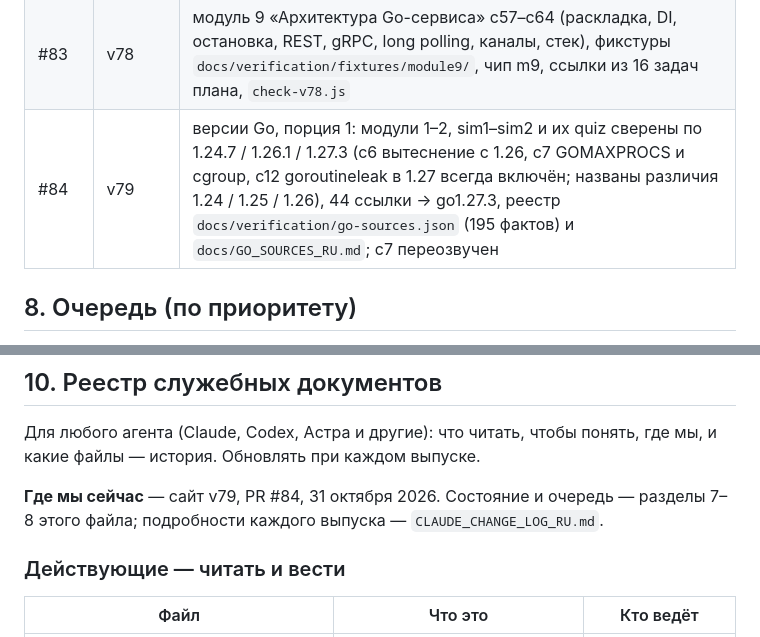
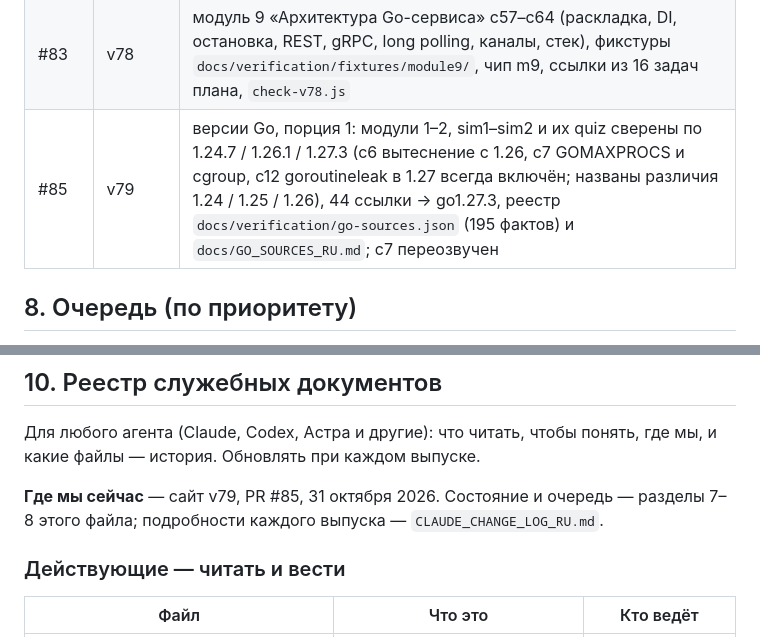
Before and after one commit to aleksbeloushkin-srb/golang-interview-prep, a Markdown page: CLAUDE_HANDOFF_RU.md, 2 parts joined by grey strips. GitHub-like rendering.

Commit message:
Handoff and change log: PR #85
Co-Authored-By: Claude Opus 5.5 <noreply@anthropic.com>
Claude-Session: https://claude.ai/code/session_01Lx3wEp1v5MH98qgoFVYeYK

```diff
--- a/CLAUDE_HANDOFF_RU.md
+++ b/CLAUDE_HANDOFF_RU.md
@@ -162,7 +162,7 @@
 | #79–#80 | — | план по версиям Go; полное внешнее ревью сохранено как вход |
 | #81 | v77 | разбор полного ревью (`docs/REVIEW_REPORT_V77_RU.md`): кнопки c20/c21/c31 на шаг sim9 (`extraSims`, маршрут `#/simulators/<id>/<шаг>`), шпаргалка 18–20, нумерованный ответ sim10/sim11 |
 | #83 | v78 | модуль 9 «Архитектура Go-сервиса» c57–c64 (раскладка, DI, остановка, REST, gRPC, long polling, каналы, стек), фикстуры `docs/verification/fixtures/module9/`, чип m9, ссылки из 16 задач плана, `check-v78.js` |
-| #84 | v79 | версии Go, порция 1: модули 1–2, sim1–sim2 и их quiz сверены по 1.24.7 / 1.26.1 / 1.27.3 (c6 вытеснение с 1.26, c7 GOMAXPROCS и cgroup, c12 goroutineleak в 1.27 всегда включён; названы различия 1.24 / 1.25 / 1.26), 44 ссылки → go1.27.3, реестр `docs/verification/go-sources.json` (195 фактов) и `docs/GO_SOURCES_RU.md`; c7 переозвучен |
+| #85 | v79 | версии Go, порция 1: модули 1–2, sim1–sim2 и их quiz сверены по 1.24.7 / 1.26.1 / 1.27.3 (c6 вытеснение с 1.26, c7 GOMAXPROCS и cgroup, c12 goroutineleak в 1.27 всегда включён; названы различия 1.24 / 1.25 / 1.26), 44 ссылки → go1.27.3, реестр `docs/verification/go-sources.json` (195 фактов) и `docs/GO_SOURCES_RU.md`; c7 переозвучен |
 
 ## 8. Очередь (по приоритету)
 
@@ -202,7 +202,7 @@
 
 Для любого агента (Claude, Codex, Астра и другие): что читать, чтобы понять, где мы, и какие файлы — история. Обновлять при каждом выпуске.
 
-**Где мы сейчас** — сайт v79, PR #84, 31 октября 2026. Состояние и очередь — разделы 7–8 этого файла; подробности каждого выпуска — `CLAUDE_CHANGE_LOG_RU.md`.
+**Где мы сейчас** — сайт v79, PR #85, 31 октября 2026. Состояние и очередь — разделы 7–8 этого файла; подробности каждого выпуска — `CLAUDE_CHANGE_LOG_RU.md`.
 
 ### Действующие — читать и вести
 
```
Also changed, not shown: CLAUDE_CHANGE_LOG_RU.md (+1 -1 lines).
